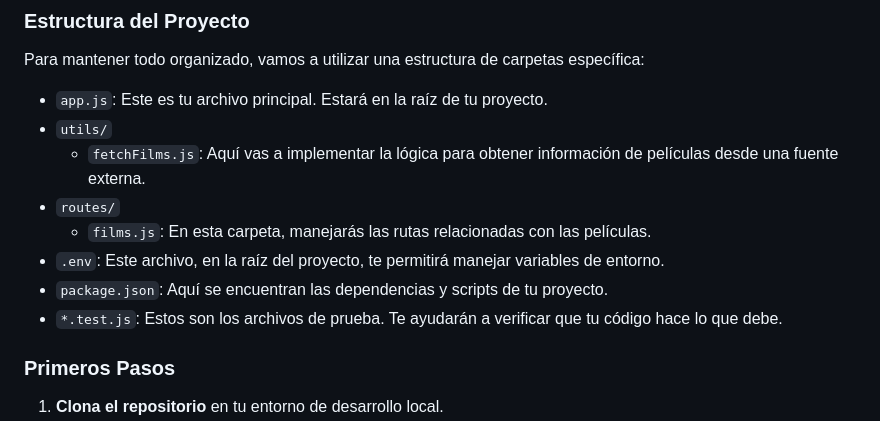
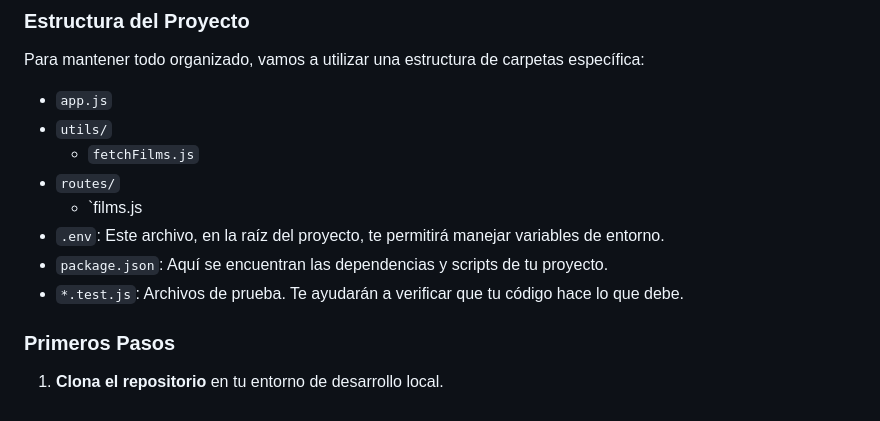
Before and after one commit to juliaisasti/ejercicio_API_REST_films_con_test, a Markdown page: README.MD, the part around the change. Drawn GitHub-style.

```diff
--- a/README.MD
+++ b/README.MD
@@ -12,14 +12,14 @@ https://www.omdbapi.com/
 
 Para mantener todo organizado, vamos a utilizar una estructura de carpetas específica:
 
--   `app.js`: Este es tu archivo principal. Estará en la raíz de tu proyecto.
+-   `app.js`
 -   `utils/`
-    -   `fetchFilms.js`: Aquí vas a implementar la lógica para obtener información de películas desde una fuente externa.
+    -   `fetchFilms.js`
 -   `routes/`
-    -   `films.js`: En esta carpeta, manejarás las rutas relacionadas con las películas.
+    -   `films.js
 -   `.env`: Este archivo, en la raíz del proyecto, te permitirá manejar variables de entorno.
 -   `package.json`: Aquí se encuentran las dependencias y scripts de tu proyecto.
--   `*.test.js`: Estos son los archivos de prueba. Te ayudarán a verificar que tu código hace lo que debe.
+-   `*.test.js`: Archivos de prueba. Te ayudarán a verificar que tu código hace lo que debe.
 
 ### Primeros Pasos
 
```
